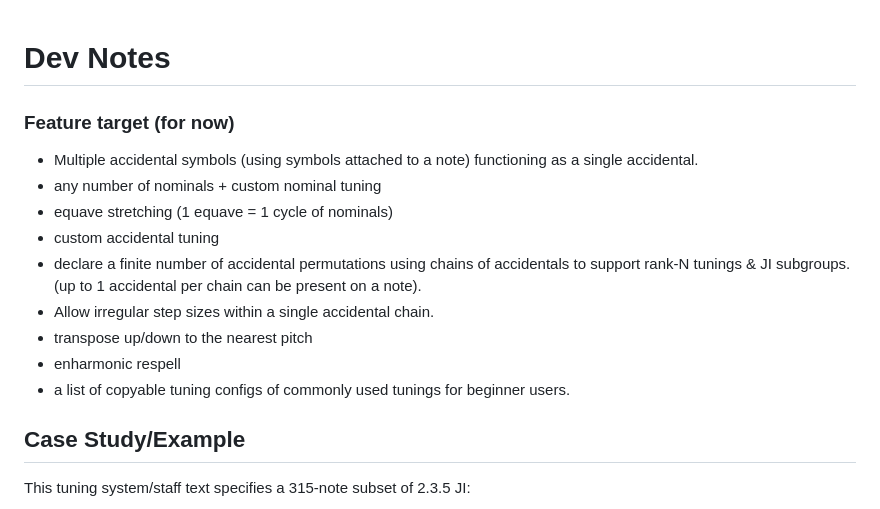
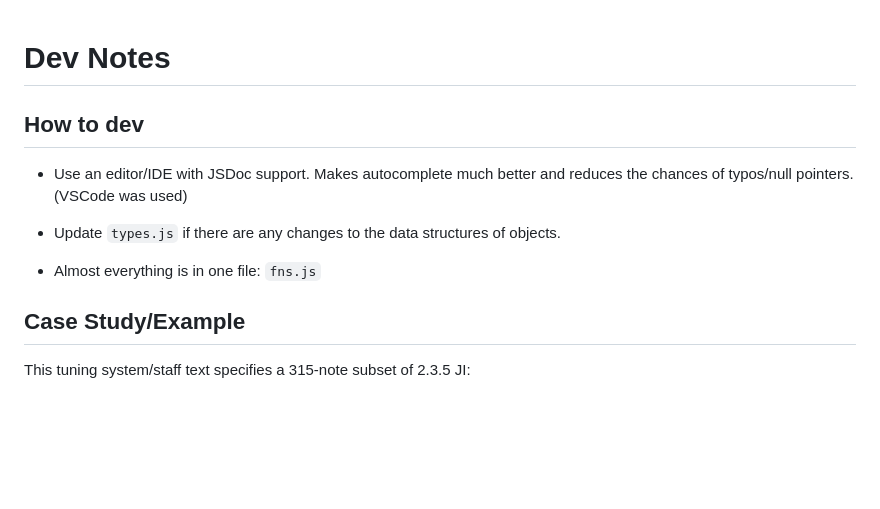
Before and after one commit to euwbah/musescore-xen-tuner, a Markdown page: DEVELOPMENT.md, the part around the change. Rendered like a GitHub page; blank space fills up the shorter version.

Commit message:
how to dev

```diff
--- a/DEVELOPMENT.md
+++ b/DEVELOPMENT.md
@@ -1,15 +1,12 @@
 # Dev Notes
-### Feature target (for now)
 
-- Multiple accidental symbols (using symbols attached to a note) functioning as a single accidental.
-- any number of nominals + custom nominal tuning
-- equave stretching (1 equave = 1 cycle of nominals)
-- custom accidental tuning
-- declare a finite number of accidental permutations using chains of accidentals to support rank-N tunings & JI subgroups. (up to 1 accidental per chain can be present on a note).
-- Allow irregular step sizes within a single accidental chain.
-- transpose up/down to the nearest pitch
-- enharmonic respell
-- a list of copyable tuning configs of commonly used tunings for beginner users.
+## How to dev
+
+- Use an editor/IDE with JSDoc support. Makes autocomplete much better and reduces the chances of typos/null pointers. (VSCode was used)
+
+- Update `types.js` if there are any changes to the data structures of objects.
+
+- Almost everything is in one file: `fns.js`
 
 ## Case Study/Example
 
```
